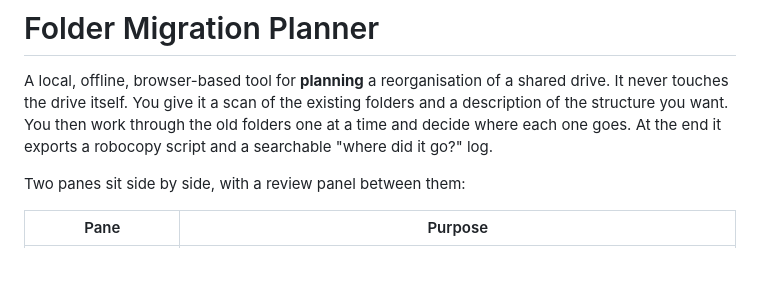
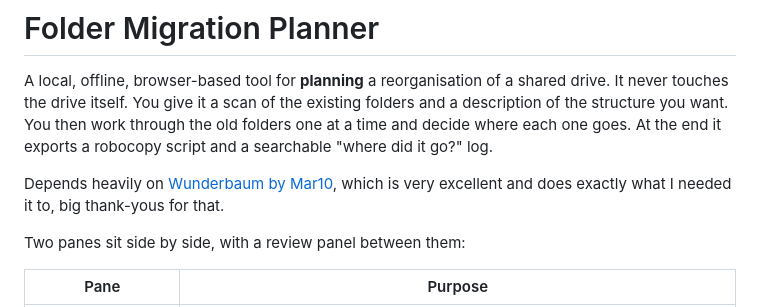
Before and after one commit to jamesmarchment/migrator-what, a Markdown page: README.md, the part around the change. Drawn GitHub-style; blank space fills up the shorter version.

```diff
--- a/README.md
+++ b/README.md
@@ -1,6 +1,8 @@
 # Folder Migration Planner
 
 A local, offline, browser-based tool for **planning** a reorganisation of a shared drive. It never touches the drive itself. You give it a scan of the existing folders and a description of the structure you want. You then work through the old folders one at a time and decide where each one goes. At the end it exports a robocopy script and a searchable "where did it go?" log.
+
+Depends heavily on [Wunderbaum by Mar10](https://github.com/mar10/wunderbaum), which is very excellent and does exactly what I needed it to, big thank-yous for that.
 
 Two panes sit side by side, with a review panel between them:
 
```
